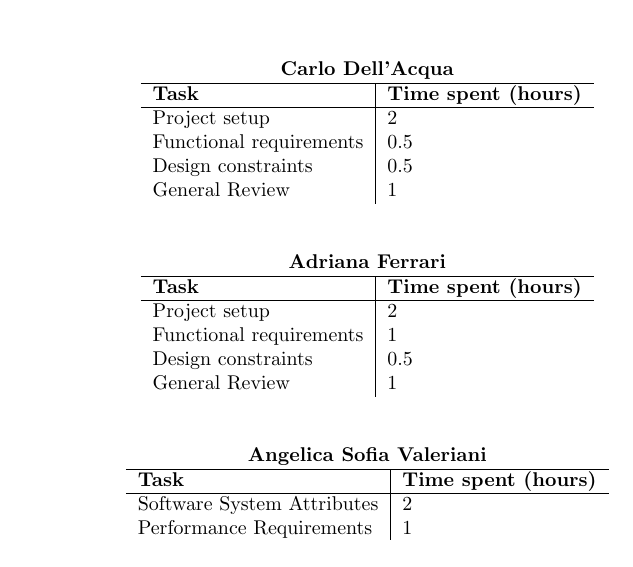
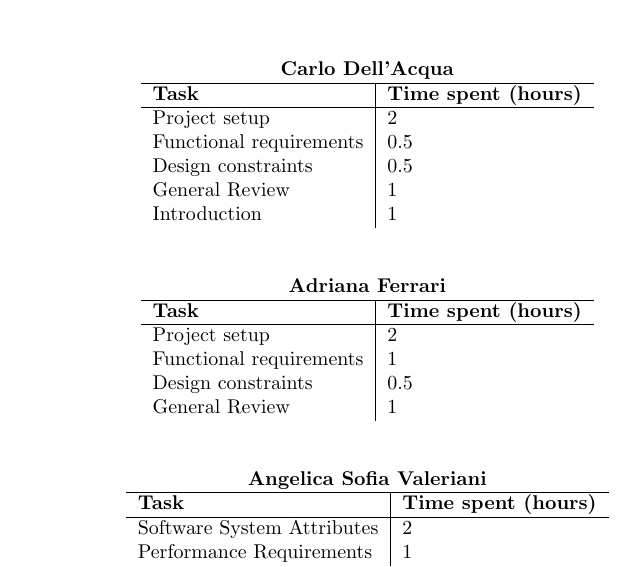
Before and after one commit to AngelicaSofia/SafeStreets---Project-Assignment-for-Software-Engineering-2, a LaTeX document (RASD/RASD.tex, which reads RASD/Chapters/05-EffortSpent/01-Carlo.tex): part of page 16 of 17, cut so that both start at the same text. Compiled offline with pdfLaTeX.

Commit message:
Effort spent updated

```diff
--- a/RASD/Chapters/05-EffortSpent/01-Carlo.tex
+++ b/RASD/Chapters/05-EffortSpent/01-Carlo.tex
@@ -8,6 +8,7 @@
     Project setup & 2 \\
     Functional requirements & 0.5 \\
     Design constraints & 0.5 \\
-    General Review & 1
+    General Review & 1 \\
+    Introduction & 1
   \end{tabular}
 \end{table}
```
Also changed, not shown: RASD/RASD.pdf.
